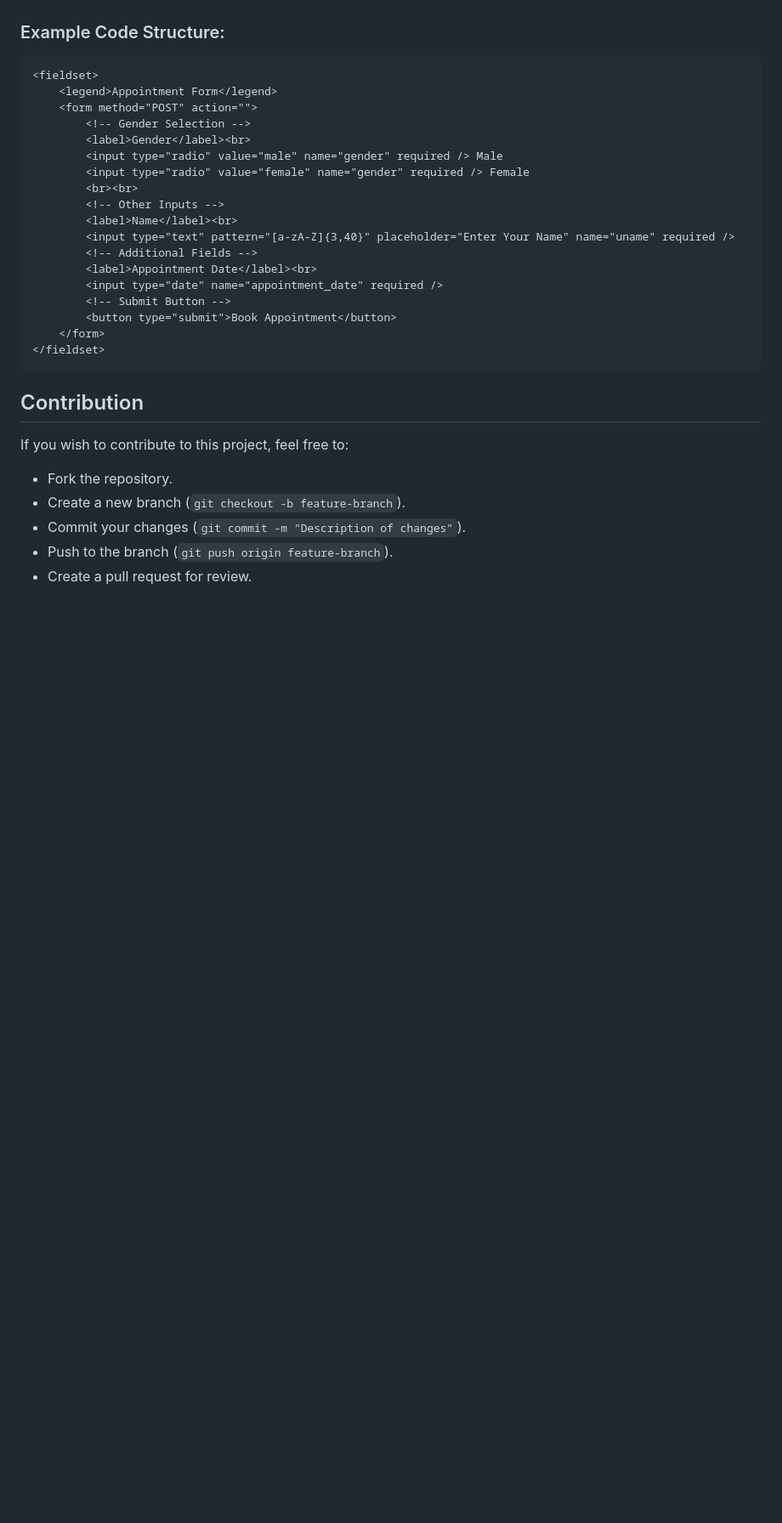
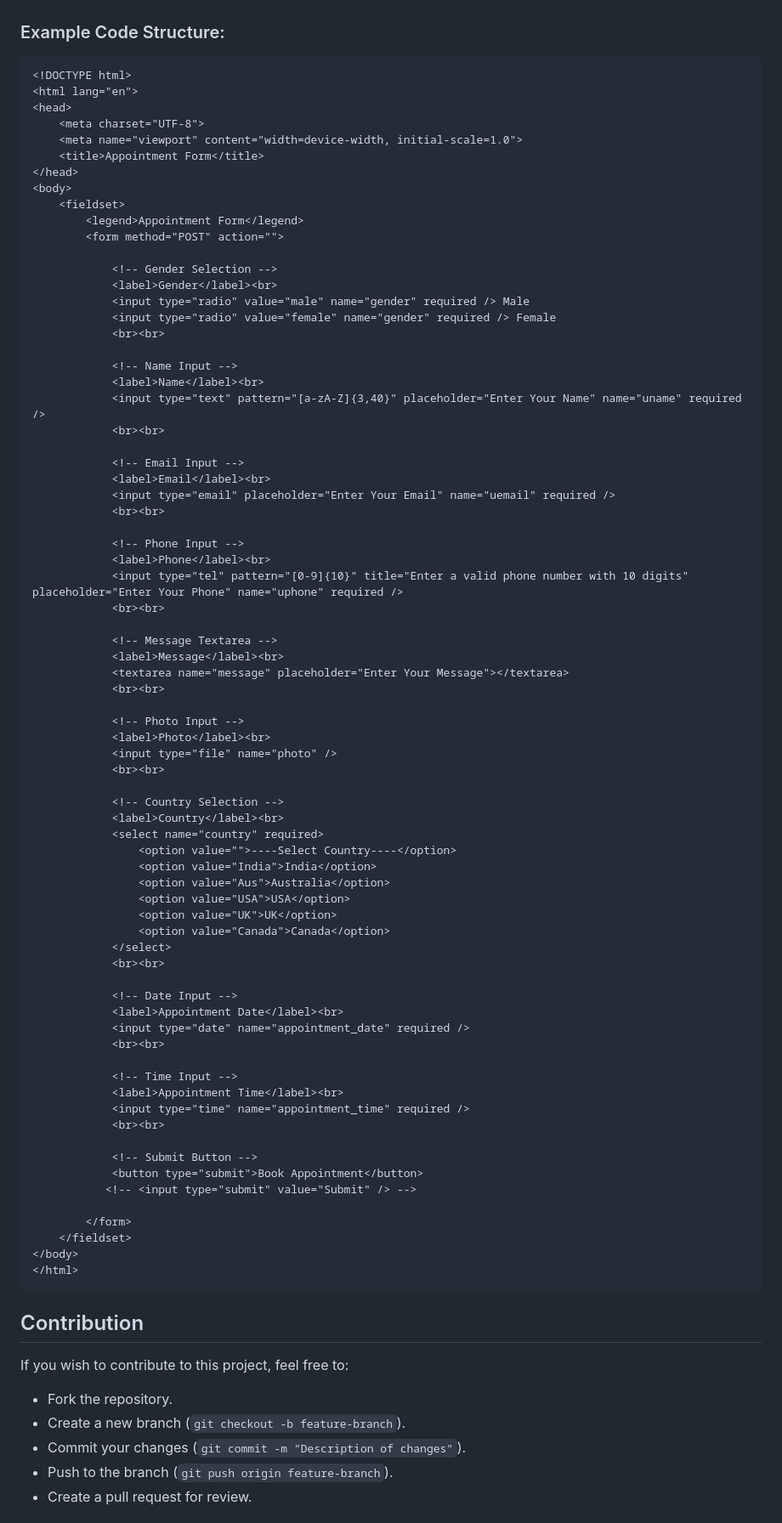
Before and after one commit to r007-73rm1n41/HTML-FormProject, a Markdown page: README.md, the part around the change. Shown at 85% size. Rendered like a GitHub page; blank space fills up the shorter version.

````diff
--- a/README.md
+++ b/README.md
@@ -53,24 +53,79 @@ The form is enclosed within an HTML `<form>` element with the `POST` method. It
 ### Example Code Structure:
 
 ```html
-<fieldset>
-    <legend>Appointment Form</legend>
-    <form method="POST" action="">
-        <!-- Gender Selection -->
-        <label>Gender</label><br>
-        <input type="radio" value="male" name="gender" required /> Male
-        <input type="radio" value="female" name="gender" required /> Female
-        <br><br>
-        <!-- Other Inputs -->
-        <label>Name</label><br>
-        <input type="text" pattern="[a-zA-Z]{3,40}" placeholder="Enter Your Name" name="uname" required />
-        <!-- Additional Fields -->
-        <label>Appointment Date</label><br>
-        <input type="date" name="appointment_date" required />
-        <!-- Submit Button -->
-        <button type="submit">Book Appointment</button>
-    </form>
-</fieldset>
+<!DOCTYPE html>
+<html lang="en">
+<head>
+    <meta charset="UTF-8">
+    <meta name="viewport" content="width=device-width, initial-scale=1.0">
+    <title>Appointment Form</title>
+</head>
+<body>
+    <fieldset>
+        <legend>Appointment Form</legend>
+        <form method="POST" action="">
+
+            <!-- Gender Selection -->
+            <label>Gender</label><br>
+            <input type="radio" value="male" name="gender" required /> Male
+            <input type="radio" value="female" name="gender" required /> Female
+            <br><br>
+
+            <!-- Name Input -->
+            <label>Name</label><br>
+            <input type="text" pattern="[a-zA-Z]{3,40}" placeholder="Enter Your Name" name="uname" required />
+            <br><br>
+
+            <!-- Email Input -->
+            <label>Email</label><br>
+            <input type="email" placeholder="Enter Your Email" name="uemail" required />
+            <br><br>
+
+            <!-- Phone Input -->
+            <label>Phone</label><br>
+            <input type="tel" pattern="[0-9]{10}" title="Enter a valid phone number with 10 digits" placeholder="Enter Your Phone" name="uphone" required />
+            <br><br>
+
+            <!-- Message Textarea -->
+            <label>Message</label><br>
+            <textarea name="message" placeholder="Enter Your Message"></textarea>
+            <br><br>
+
+            <!-- Photo Input -->
+            <label>Photo</label><br>
+            <input type="file" name="photo" />
+            <br><br>
+
+            <!-- Country Selection -->
+            <label>Country</label><br>
+            <select name="country" required>
+                <option value="">----Select Country----</option>
+                <option value="India">India</option>
+                <option value="Aus">Australia</option>
+                <option value="USA">USA</option>
+                <option value="UK">UK</option>
+                <option value="Canada">Canada</option>
+            </select>
+            <br><br>
+
+            <!-- Date Input -->
+            <label>Appointment Date</label><br>
+            <input type="date" name="appointment_date" required />
+            <br><br>
+
+            <!-- Time Input -->
+            <label>Appointment Time</label><br>
+            <input type="time" name="appointment_time" required />
+            <br><br>
+
+            <!-- Submit Button -->
+            <button type="submit">Book Appointment</button>
+           <!-- <input type="submit" value="Submit" /> -->
+
+        </form>
+    </fieldset>
+</body>
+</html>
 ```
 
 ## Contribution
````
